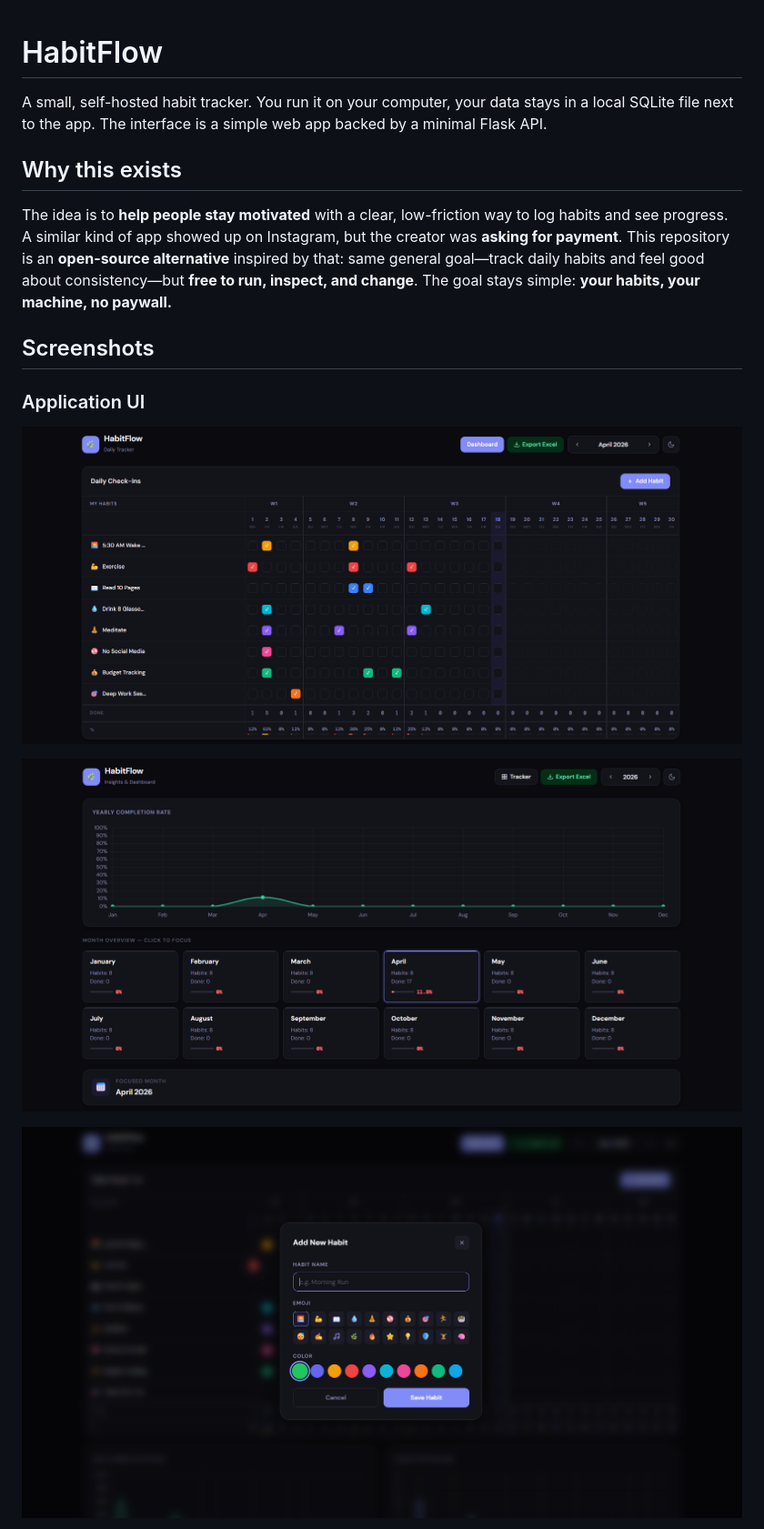
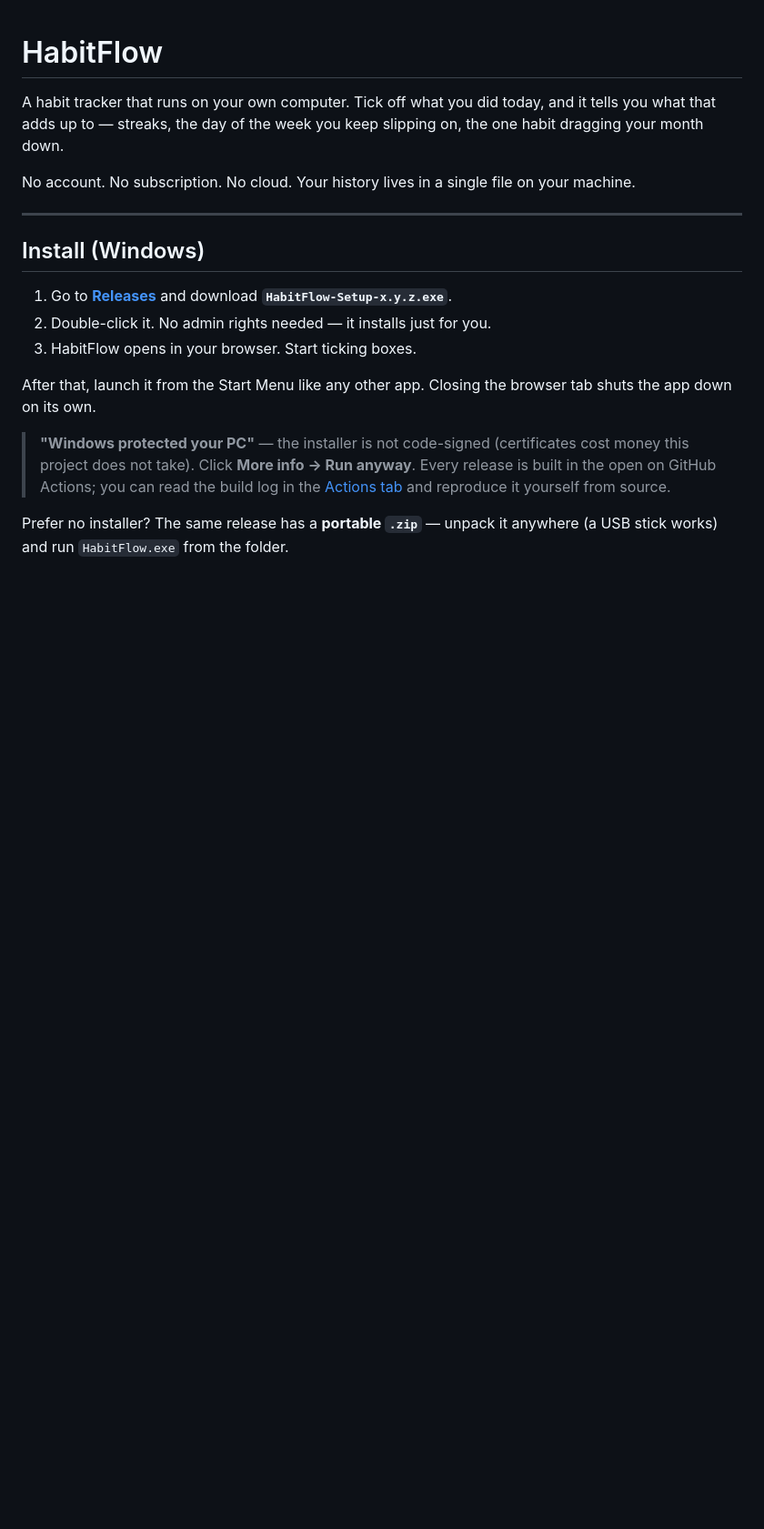
Before and after one commit to inboxpraveen/Daily-Tracker, a Markdown page: README.md, the part around one of its changes. Shown at 91% size. Drawn GitHub-style; pictures changed too: assets/Adding-New-Habit.png, assets/Daily-Tracker-Page.png, assets/Dashboard.png; blank space fills up the shorter version.

```diff
--- a/README.md
+++ b/README.md
@@ -1,18 +1,20 @@
 # HabitFlow
 
-A small, self-hosted habit tracker. You run it on your computer, your data stays in a local SQLite file next to the app. The interface is a simple web app backed by a minimal Flask API.
+A habit tracker that runs on your own computer. Tick off what you did today, and it tells you what that adds up to — streaks, the day of the week you keep slipping on, the one habit dragging your month down.
 
-## Why this exists
+No account. No subscription. No cloud. Your history lives in a single file on your machine.
 
-The idea is to **help people stay motivated** with a clear, low-friction way to log habits and see progress. A similar kind of app showed up on Instagram, but the creator was **asking for payment**. This repository is an **open-source alternative** inspired by that: same general goal—track daily habits and feel good about consistency—but **free to run, inspect, and change**. The goal stays simple: **your habits, your machine, no paywall.**
+---
 
-## Screenshots
+## Install (Windows)
 
-### Application UI
+1. Go to [**Releases**](../../releases) and download **`HabitFlow-Setup-x.y.z.exe`**.
+2. Double-click it. No admin rights needed — it installs just for you.
+3. HabitFlow opens in your browser. Start ticking boxes.
 
-![HabitFlow - Tracker](assets/Daily-Tracker-Page.png)
+After that, launch it from the Start Menu like any other app. Closing the browser tab shuts the app down on its own.
 
-![HabitFlow - Dashboard](assets/Dashboard.png)
+> **"Windows protected your PC"** — the installer is not code-signed (certificates cost money this project does not take). Click **More info → Run anyway**. Every release is built in the open on GitHub Actions; you can read the build log in the [Actions tab](../../actions) and reproduce it yourself from source.
 
-![HabitFlow - Adding New Habit](assets/Adding-New-Habit.png)
+Prefer no installer? The same release has a **portable `.zip`** — unpack it anywhere (a USB stick works) and run `HabitFlow.exe` from the folder.
 
```
Also changed, not shown: other parts of README.md (+128 -66 lines), assets/Daily-Tracker-Page-Light.png, assets/Dashboard-Streaks.png (added), assets/Data-Menu.png (added), 2 other files.
